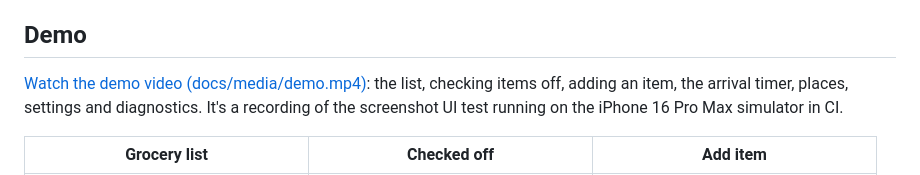
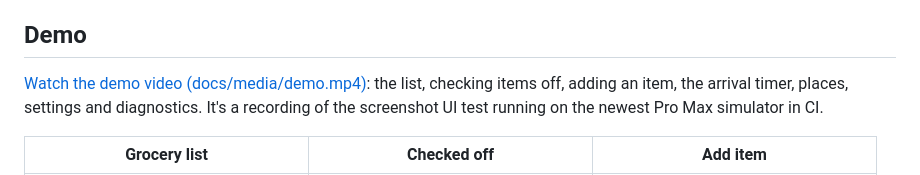
Before and after one commit to Ish0212/Smart-Grocery-Reminder-App, a Markdown page: README.md, the part around the change. Rendered like a GitHub page.

Commit message:
README: describe the simulator as the newest Pro Max

```diff
--- a/README.md
+++ b/README.md
@@ -4,7 +4,7 @@ SwiftUI app for location-aware grocery lists and home-arrival “unload the car
 
 ## Demo
 
-[Watch the demo video (docs/media/demo.mp4)](docs/media/demo.mp4): the list, checking items off, adding an item, the arrival timer, places, settings and diagnostics. It's a recording of the screenshot UI test running on the iPhone 16 Pro Max simulator in CI.
+[Watch the demo video (docs/media/demo.mp4)](docs/media/demo.mp4): the list, checking items off, adding an item, the arrival timer, places, settings and diagnostics. It's a recording of the screenshot UI test running on the newest Pro Max simulator in CI.
 
 | Grocery list | Checked off | Add item |
 |---|---|---|
```
